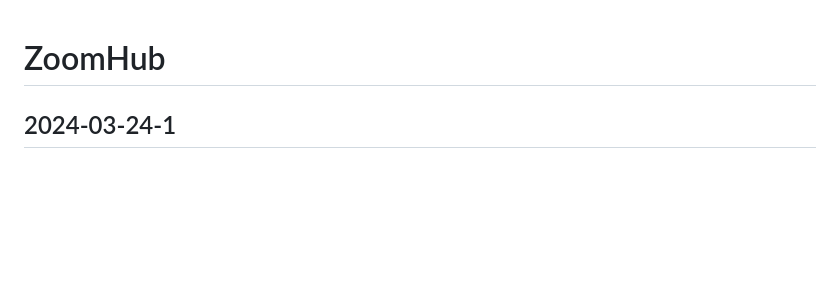
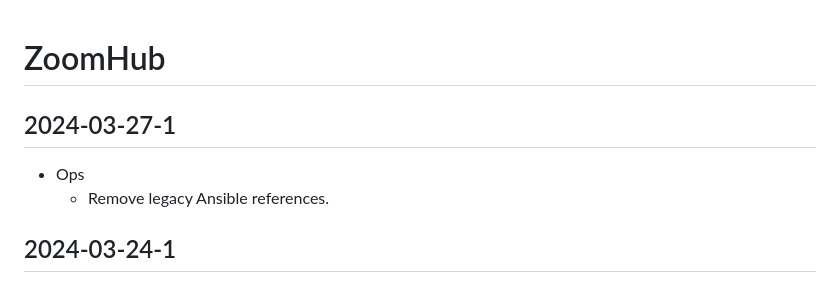
Before and after one commit to zoomhub/zoomhub, a Markdown page: CHANGELOG.md, the part around the change. Drawn GitHub-style; blank space fills up the shorter version.

Commit message:
2024-03-27-1

```diff
--- a/CHANGELOG.md
+++ b/CHANGELOG.md
@@ -1,4 +1,9 @@
 # ZoomHub
+
+## 2024-03-27-1
+
+- Ops
+  - Remove legacy Ansible references.
 
 ## 2024-03-24-1
 
```
